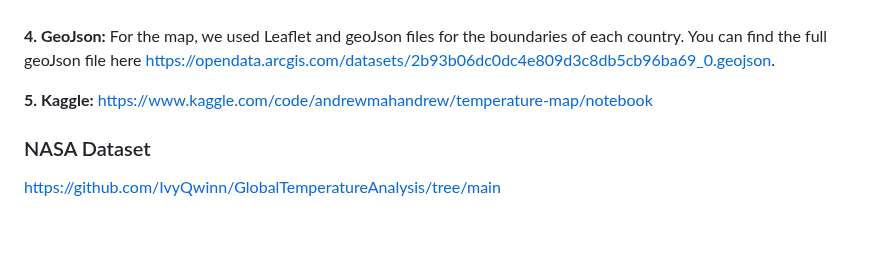
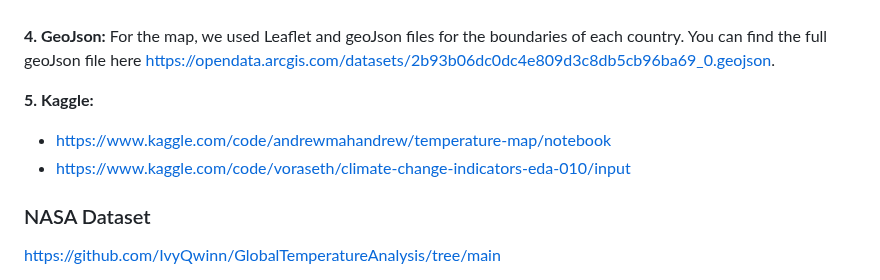
Before and after one commit to jimmyliao/nasa2024, a Markdown page: README.md, the part around the change. Drawn GitHub-style; blank space fills up the shorter version.

```diff
--- a/README.md
+++ b/README.md
@@ -33,7 +33,9 @@ Yuijuhn Ting: Responsible for page design and integrating all functions into the
 
 **4. GeoJson:** For the map, we used Leaflet and geoJson files for the boundaries of each country. You can find the full geoJson file here https://opendata.arcgis.com/datasets/2b93b06dc0dc4e809d3c8db5cb96ba69_0.geojson.
 
-**5. Kaggle:** https://www.kaggle.com/code/andrewmahandrew/temperature-map/notebook
+**5. Kaggle:**
+  + https://www.kaggle.com/code/andrewmahandrew/temperature-map/notebook
+  + https://www.kaggle.com/code/voraseth/climate-change-indicators-eda-010/input
 
 ### NASA Dataset
 
```
